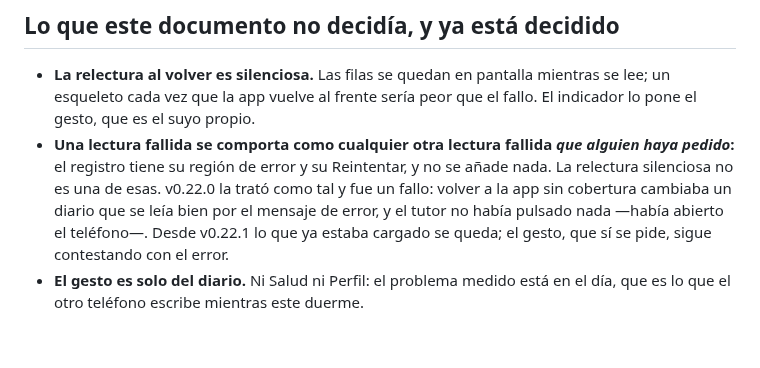
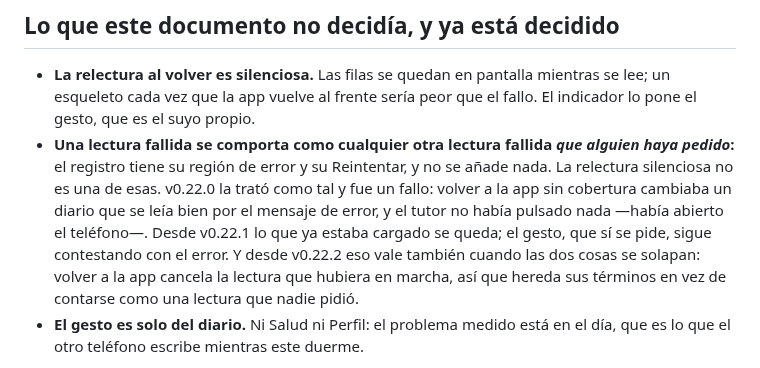
Before and after one commit to aingerusanchez/petfile, a Markdown page: docs/specs/2026-10-22-diario-al-dia-design.md, the part around the change. Rendered like a GitHub page; blank space fills up the shorter version.

Commit message:
docs: una lectura sin pedir hereda los términos de la que cancela
La cuarta regla de PRODUCT.md y la línea de la spec eran ciertas para una
lectura tomada por su cuenta, que es lo que v0.22.1 sabía hacer. Les faltaba
el solape, que es donde se rompió.

Co-Authored-By: Claude Opus 5 <noreply@anthropic.com>

```diff
--- a/docs/specs/2026-10-22-diario-al-dia-design.md
+++ b/docs/specs/2026-10-22-diario-al-dia-design.md
@@ -72,7 +72,9 @@ relectura al volver existe para los días en que no.
   cambiaba un diario que se leía bien por el mensaje de error, y el tutor no
   había pulsado nada —había abierto el teléfono—. Desde v0.22.1 lo que ya
   estaba cargado se queda; el gesto, que sí se pide, sigue contestando con el
-  error.
+  error. Y desde v0.22.2 eso vale también cuando las dos cosas se solapan:
+  volver a la app cancela la lectura que hubiera en marcha, así que hereda
+  sus términos en vez de contarse como una lectura que nadie pidió.
 - **El gesto es solo del diario.** Ni Salud ni Perfil: el problema medido está
   en el día, que es lo que el otro teléfono escribe mientras este duerme.
 
```
Also changed, not shown: PRODUCT.md (+1 -1 lines).
